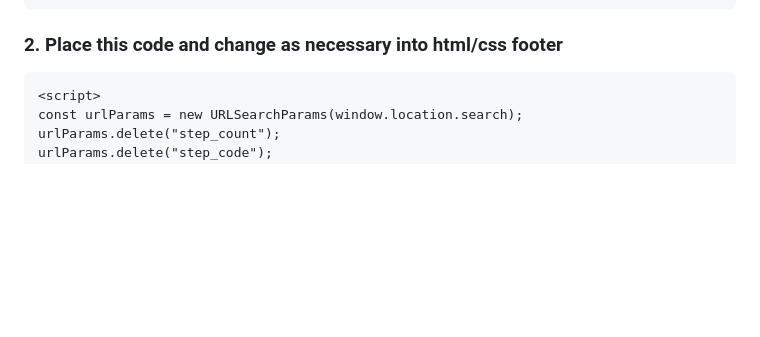
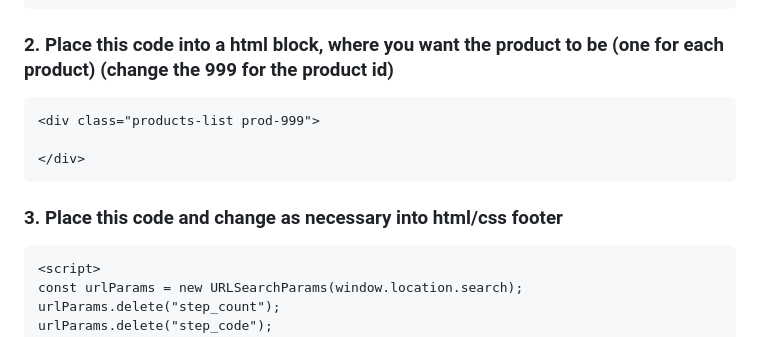
Before and after one commit to BuckedUp-DasLabs/upcells-code, a Markdown page: README.md, the part around the change. Rendered like a GitHub page; blank space fills up the shorter version.

Commit message:
updates reade

````diff
--- a/README.md
+++ b/README.md
@@ -7,7 +7,13 @@
 <script src="https://cdn.jsdelivr.net/gh/BuckedUp-DasLabs/Custom-Select@master/custom-select.js" defer></script>
 <link rel="stylesheet" href="https://cdn.jsdelivr.net/gh/BuckedUp-DasLabs/upcells-code@master/src/scss/style.css" />
 ```
-### 2. Place this code and change as necessary into html/css footer
+### 2. Place this code into a html block, where you want the product to be (one for each product) (change the 999 for the product id)
+```
+<div class="products-list prod-999">
+
+</div>
+```
+### 3. Place this code and change as necessary into html/css footer
 ```
 <script>
 const urlParams = new URLSearchParams(window.location.search);
````
